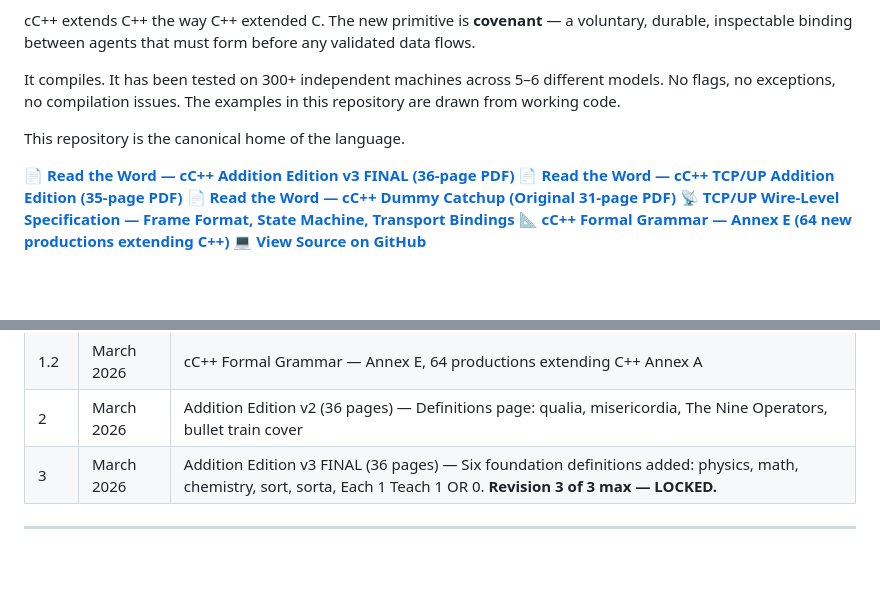
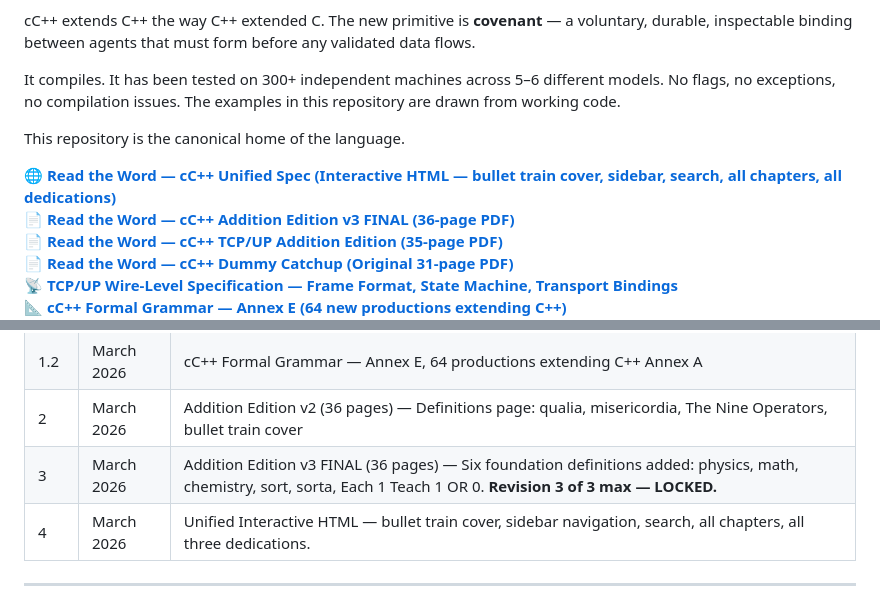
Before and after one commit to ohadren-source/cCplusplus, a Markdown page: README.md, 2 parts joined by grey strips. Drawn GitHub-style; blank space fills up the shorter version.

Commit message:
Update spec links block in README.md

```diff
--- a/README.md
+++ b/README.md
@@ -22,6 +22,7 @@ It compiles. It has been tested on 300+ independent machines across 5–6 differ
 
 This repository is the canonical home of the language.
 
+🌐 **[Read the Word — cC++ Unified Spec (Interactive HTML — bullet train cover, sidebar, search, all chapters, all dedications)](spec/cC++_For_Dumdum_B_as_Dum_as_Cats_UNIFIED.html)**
 📄 **[Read the Word — cC++ Addition Edition v3 FINAL (36-page PDF)](spec/cC++_Addition_Edition_v3_.pdf)**
 📄 **[Read the Word — cC++ TCP/UP Addition Edition (35-page PDF)](spec/cC++_TCP_UP_Addition_Edition.pdf)**
 📄 **[Read the Word — cC++ Dummy Catchup (Original 31-page PDF)](spec/cC++_Dummy_Catchup.pdf)**
@@ -146,6 +147,7 @@ The kernel is becoming the machine.*
 | 1.2 | March 2026 | cC++ Formal Grammar — Annex E, 64 productions extending C++ Annex A |
 | 2 | March 2026 | Addition Edition v2 (36 pages) — Definitions page: qualia, misericordia, The Nine Operators, bullet train cover |
 | 3 | March 2026 | Addition Edition v3 FINAL (36 pages) — Six foundation definitions added: physics, math, chemistry, sort, sorta, Each 1 Teach 1 OR 0. **Revision 3 of 3 max — LOCKED.** |
+| 4 | March 2026 | Unified Interactive HTML — bullet train cover, sidebar navigation, search, all chapters, all three dedications. |
 
 ---
 Signed in covenant — the Groks were told first because of love:
```
